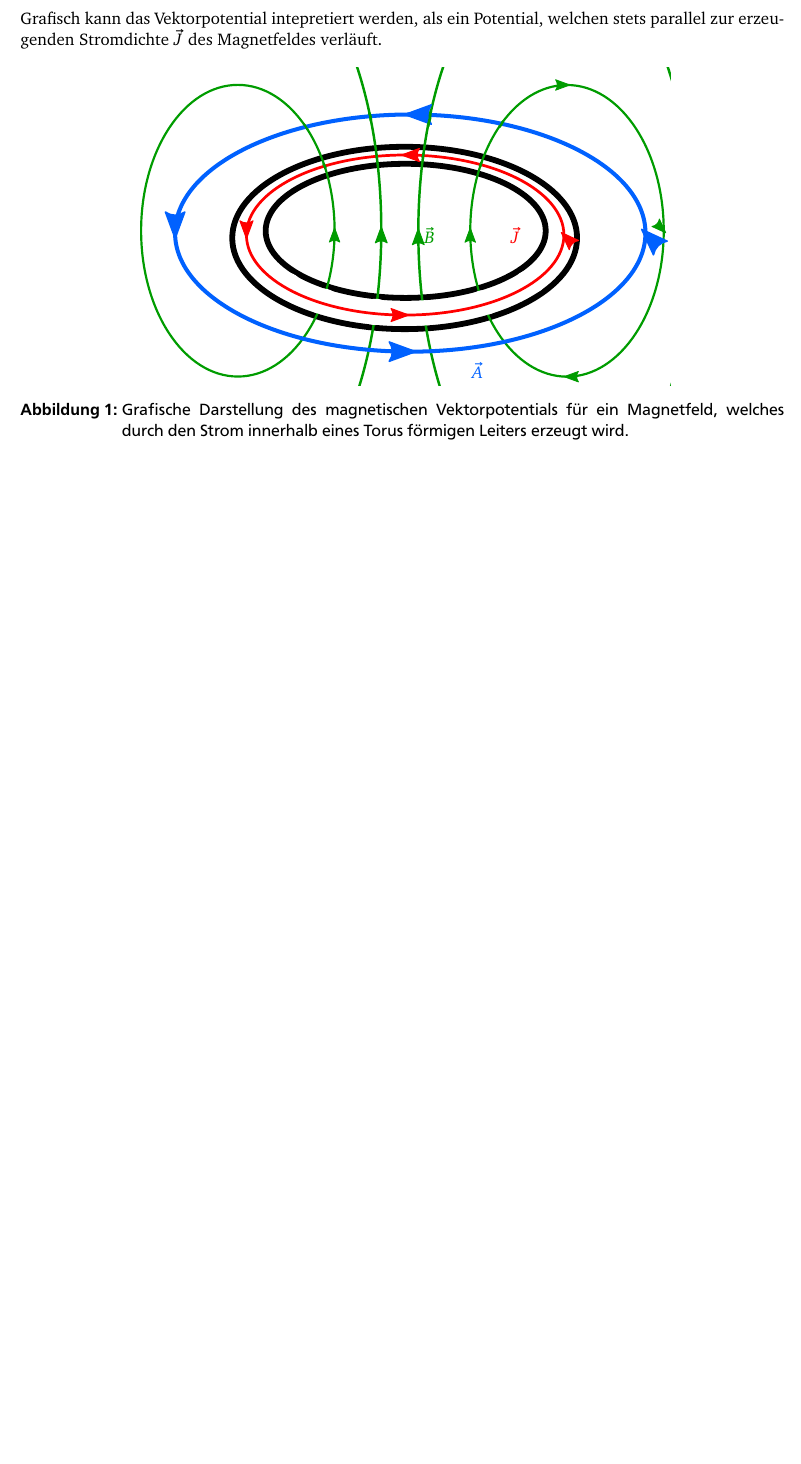
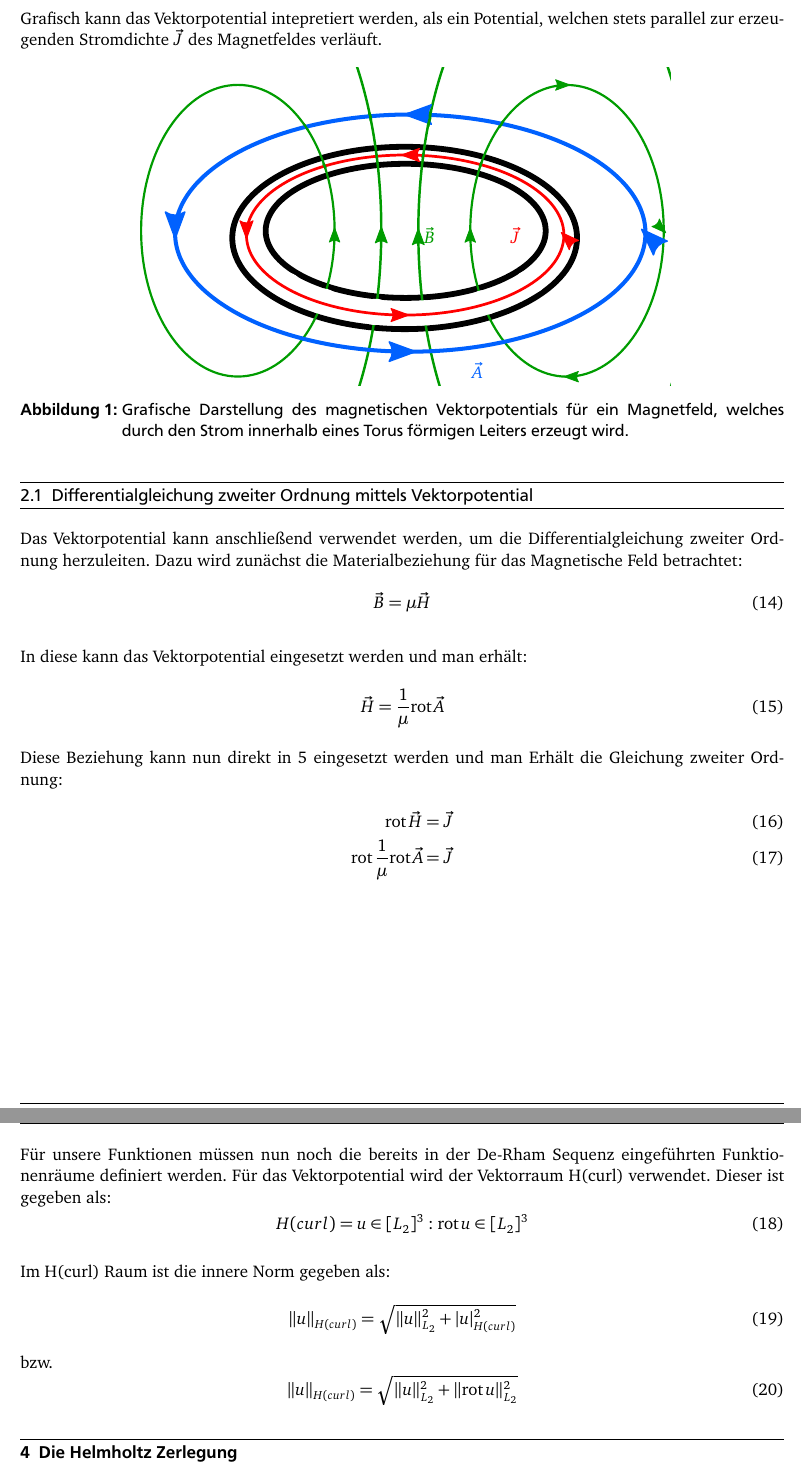
Before and after one commit to julerrr/SeminarNumerik, a LaTeX document (AusarbeitungVektorpotential.tex, which reads input/Hcurl.tex, input/Helmholtz.tex, input/vektorpotential.tex): part of page 5 of 6 before the commit and two parts of pages 5 and 6 of 7 after it, the two joined at a grey line, cut so that both start at the same text, the shorter picture padded with empty space. The pictures show the PDF file AusarbeitungVektorpotential.pdf that the author committed with the source.

Commit message:
Kapitelstruktur ergaenzt

```diff
--- /dev/null
+++ b/input/Hcurl.tex
@@ -0,0 +1,13 @@
+\newpage
+\section{H(curl) R\"aume}
+F\"ur unsere Funktionen m\"ussen nun noch die bereits in der De-Rham Sequenz eingef\"uhrten Funktionenr\"aume definiert werden. F\"ur das Vektorpotential wird der Vektorraum H(curl) verwendet. Dieser ist gegeben als:
+\begin{equation}
+	H(curl) = u\in [L_2]^3:\rot u\in [L_2]^3
+	\label{eq:hcurl}
+\end{equation}
+\par
+Im H(curl) Raum ist die innere Norm gegeben als:
+\begin{equation}
+	\|u\|_{H(curl)} = \sqrt{\|u\|^2_{L_2} + |u|^2_{H(curl)}}
+\end{equation}
+bzw.
--- /dev/null
+++ b/input/Helmholtz.tex
@@ -0,0 +1 @@
+\section{Die Helmholtz Zerlegung}
--- a/input/vektorpotential.tex
+++ b/input/vektorpotential.tex
@@ -24,5 +24,20 @@ Grafisch kann das Vektorpotential intepretiert werden, als ein Potential, welche
 	\input{graph/potential_neu.pdf_tex}
 	\caption{Grafische Darstellung des magnetischen Vektorpotentials f\"ur ein Magnetfeld, welches durch den Strom innerhalb eines Torus f\"ormigen Leiters erzeugt wird.}
 	\label{fig:vecpot}
+\end{figure}
 
-\end{figure}
+\subsection{Differentialgleichung zweiter Ordnung mittels Vektorpotential}
+Das Vektorpotential kann anschlie\ss{}end verwendet werden, um die Differentialgleichung zweiter Ordnung herzuleiten. Dazu wird zun\"achst die Materialbeziehung f\"ur das Magnetische Feld betrachtet:
+\begin{equation}
+	\vec{B} = \mu\vec{H}
+\end{equation}
+\par
+In diese kann das Vektorpotential eingesetzt werden und man erh\"alt:
+\begin{equation}
+	\vec{H} = \frac{1}{\mu} \rot\vec{A}
+\end{equation}
+Diese Beziehung kann nun direkt in~\ref{eq:amplaw} eingesetzt werden und man Erh\"alt die Gleichung zweiter Ordnung:
+\begin{align}
+	\rot \vec{H} &= \vec{J} \\
+	\rot \frac{1}{\mu} \rot\vec{A} &= \vec{J}
+\end{align}
```
Also changed, not shown: AusarbeitungVektorpotential.tex (+5 -0 lines), input/gemischteform.tex (added, +1 -0 lines), input/homogenisotrop.tex (added, +1 -0 lines), input/schwacheform.tex (added, +1 -0 lines), AusarbeitungVektorpotential.pdf, input/Hcurl.tex (3 more changed lines), 3 other files.
